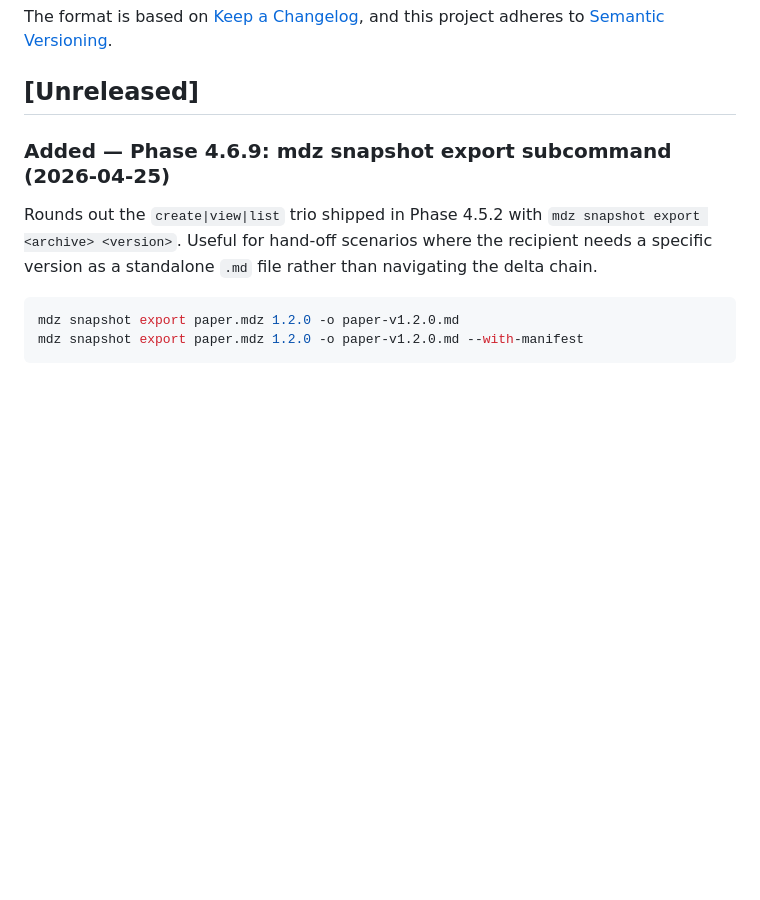
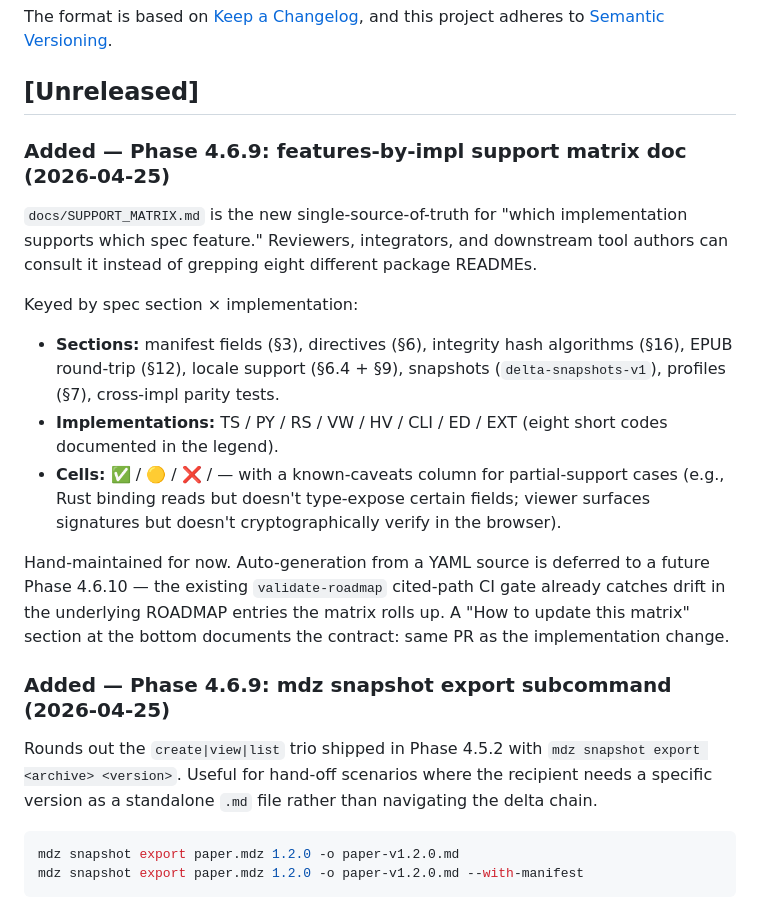
Before and after one commit to danielsimonjr/mdx, a Markdown page: CHANGELOG.md, the part around the change. Drawn GitHub-style; blank space fills up the shorter version.

```diff
--- a/CHANGELOG.md
+++ b/CHANGELOG.md
@@ -7,6 +7,33 @@ The format is based on [Keep a Changelog](https://keepachangelog.com/en/1.1.0/),
 and this project adheres to [Semantic Versioning](https://semver.org/spec/v2.0.0.html).
 
 ## [Unreleased]
+
+### Added — Phase 4.6.9: features-by-impl support matrix doc (2026-04-25)
+
+`docs/SUPPORT_MATRIX.md` is the new single-source-of-truth for
+"which implementation supports which spec feature." Reviewers,
+integrators, and downstream tool authors can consult it instead
+of grepping eight different package READMEs.
+
+Keyed by spec section × implementation:
+
+- **Sections:** manifest fields (§3), directives (§6), integrity
+  hash algorithms (§16), EPUB round-trip (§12), locale support
+  (§6.4 + §9), snapshots (`delta-snapshots-v1`), profiles (§7),
+  cross-impl parity tests.
+- **Implementations:** TS / PY / RS / VW / HV / CLI / ED / EXT
+  (eight short codes documented in the legend).
+- **Cells:** ✅ / 🟡 / ❌ / — with a known-caveats column for
+  partial-support cases (e.g., Rust binding reads but doesn't
+  type-expose certain fields; viewer surfaces signatures but
+  doesn't cryptographically verify in the browser).
+
+Hand-maintained for now. Auto-generation from a YAML source is
+deferred to a future Phase 4.6.10 — the existing
+`validate-roadmap` cited-path CI gate already catches drift in
+the underlying ROADMAP entries the matrix rolls up. A "How to
+update this matrix" section at the bottom documents the
+contract: same PR as the implementation change.
 
 ### Added — Phase 4.6.9: mdz snapshot export subcommand (2026-04-25)
 
```
Also changed, not shown: ROADMAP.md (+10 -8 lines), docs/SUPPORT_MATRIX.md (added, +163 -0 lines).
